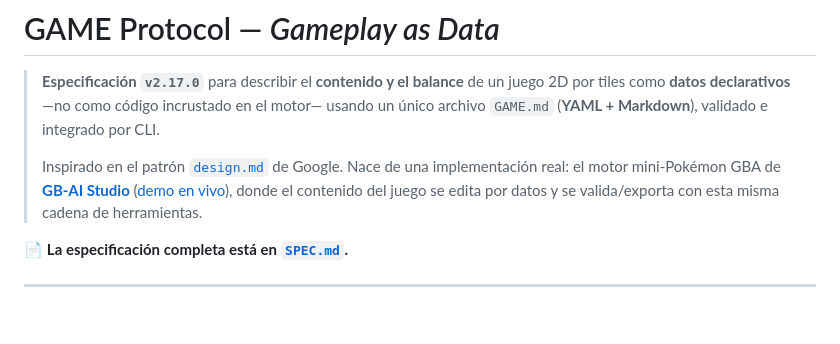
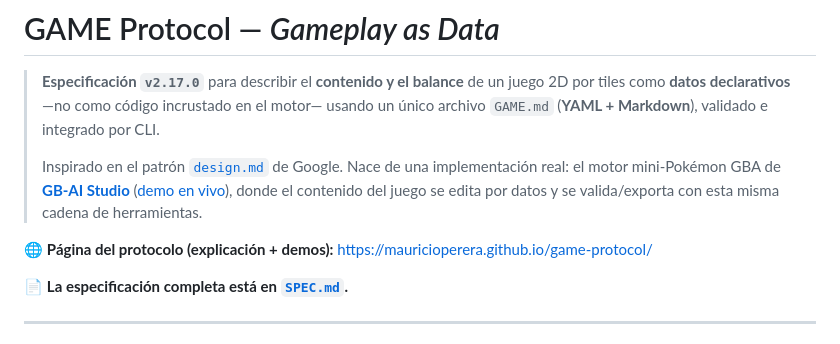
Before and after one commit to MauricioPerera/game-protocol, a Markdown page: README.md, the part around the change. Rendered like a GitHub page; blank space fills up the shorter version.

Commit message:
docs(readme): link a la GitHub Page del protocolo
Agrega el link a https://mauricioperera.github.io/game-protocol/
(index.html nuevo, commit d283954) junto a la referencia a SPEC.md.

Co-Authored-By: Claude Sonnet 5 <noreply@anthropic.com>

```diff
--- a/README.md
+++ b/README.md
@@ -8,6 +8,8 @@
 > Nace de una implementación real: el motor mini-Pokémon GBA de
 > **[GB-AI Studio](https://github.com/MauricioPerera/gb-ai-studio)** ([demo en vivo](https://mauricioperera.github.io/gb-ai-studio/)),
 > donde el contenido del juego se edita por datos y se valida/exporta con esta misma cadena de herramientas.
+
+🌐 **Página del protocolo (explicación + demos):** https://mauricioperera.github.io/game-protocol/
 
 📄 **La especificación completa está en [`SPEC.md`](./SPEC.md).**
 
```
